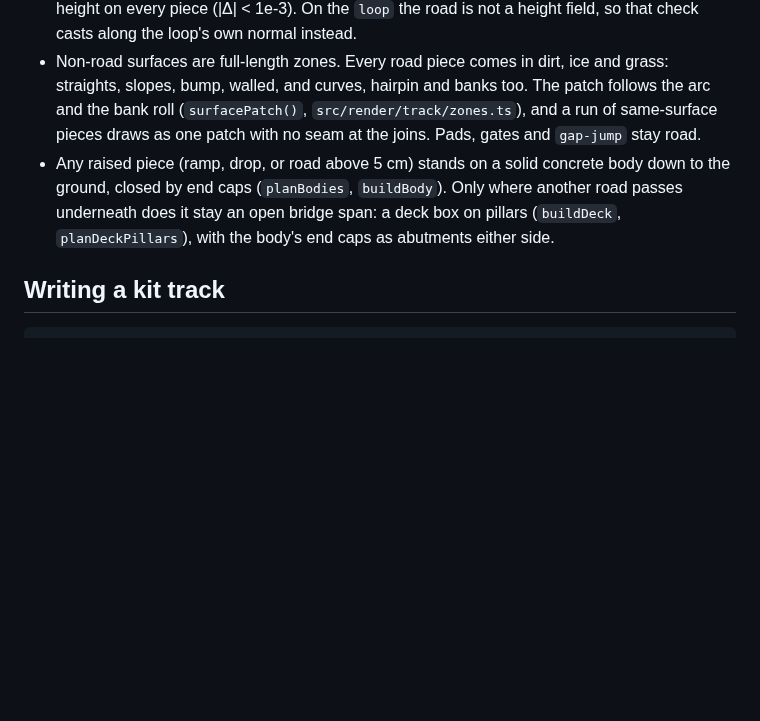
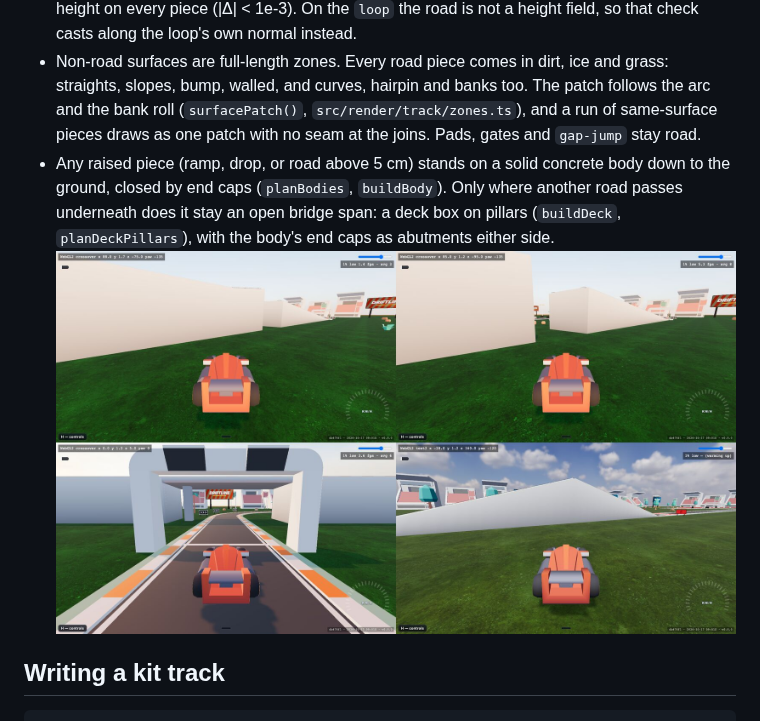
Before and after one commit to bborbe/driftline, a Markdown page: docs/track-kit.md, the part around the change. Rendered like a GitHub page; pictures changed too: docs/track-kit/raised-bodies.jpg (added); blank space fills up the shorter version.

Commit message:
show the raised bodies in the track-kit doc

```diff
--- a/docs/track-kit.md
+++ b/docs/track-kit.md
@@ -9,7 +9,7 @@ Trackmania-style drivable pieces that snap on a grid (`src/track/kit.ts`). A tra
 - Connector = exit relative to entry: (forward cells, left cells, up levels, quarter turns CCW). A right turn mirrors left and turn.
 - `kit.test.ts` proves every piece × 4 headings exits where its connector says, all n² piece pairs join with no gap or step across the rendered road (|Δ| < 1e-6), and physics height equals render height on every piece (|Δ| < 1e-3). On the `loop` the road is not a height field, so that check casts along the loop's own normal instead.
 - Non-road surfaces are full-length zones. Every road piece comes in dirt, ice and grass: straights, slopes, bump, walled, and curves, hairpin and banks too. The patch follows the arc and the bank roll (`surfacePatch()`, `src/render/track/zones.ts`), and a run of same-surface pieces draws as one patch with no seam at the joins. Pads, gates and `gap-jump` stay road.
-- Any raised piece (ramp, drop, or road above 5 cm) stands on a solid concrete body down to the ground, closed by end caps (`planBodies`, `buildBody`). Only where another road passes underneath does it stay an open bridge span: a deck box on pillars (`buildDeck`, `planDeckPillars`), with the body's end caps as abutments either side.
+- Any raised piece (ramp, drop, or road above 5 cm) stands on a solid concrete body down to the ground, closed by end caps (`planBodies`, `buildBody`). Only where another road passes underneath does it stay an open bridge span: a deck box on pillars (`buildDeck`, `planDeckPillars`), with the body's end caps as abutments either side. ![Raised bodies: crossover beside the elevated straight, the gap's two abutments, the bridge over the start straight, test2's ramp](track-kit/raised-bodies.jpg)
 
 ## Writing a kit track
 
```
